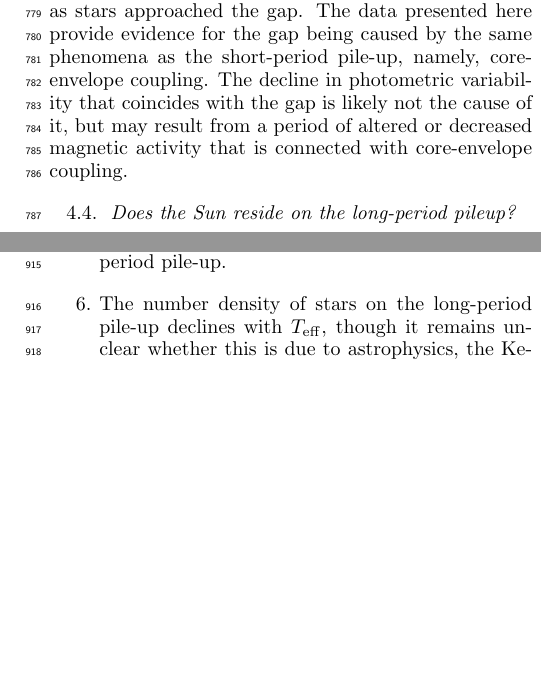
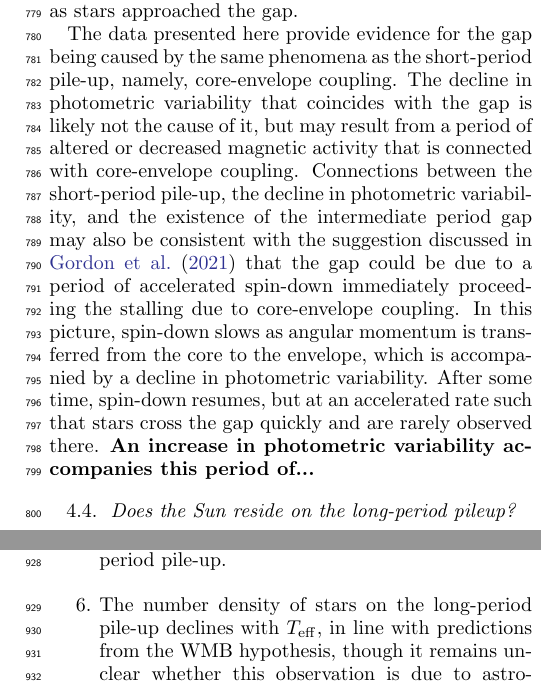
Before and after one commit to trevordavid/rossby-ridge, a LaTeX paper (src/ms.tex): two parts of the columns of pages 14 and 16 of 22 before the commit and two parts of the columns of pages 14 and 16 of 23 after it, joined at a grey line, cut so that both start at the same text, the shorter picture padded with empty space. Compiled offline with pdfLaTeX.

Commit message:
jvs comments

```diff
--- a/src/ms.tex
+++ b/src/ms.tex
@@ -497,7 +499,10 @@ We emphasize that the temporary epoch of stalled magnetic braking proposed by \c
 
 An unexplained feature of the Kepler rotation period distribution is the existence of a bimodal period distribution for stars of similar \teff. The effect was first noticed for M-dwarfs \citep{McQuillan2013b}, but was later shown to extend to $\sim$5000~K \citep{Reinhold2013, McQuillan2014, ReinholdHekker2020}, and even to $\sim$6500~K \citep{Davenport2017}. \citet{McQuillan2013b, McQuillan2014} speculated that this period bimodality could originate from stellar populations of different ages, an explanation seemingly supported by a correlation between the strength of the bimodality and height above the galactic disk \citep{DavenportCovey2018}. However, \citet{Curtis2020} demonstrated that cluster sequences cross the gap, invalidating the claim that the feature is caused at a specific age, as one might expect from a period of decreased star formation. Additionally, \citet{Gordon2021} found that the gap is observed across the many fields observed by the K2 mission, further invalidating the star formation history hypothesis as different Galactic sight lines are expected to have different different star formation histories. An alternative explanation for the gap was proposed by \citet{Reinhold2019}, who found that the dearth of stars with intermediate rotation periods is associated with a decrease in photometric variability. Consequently, those authors proposed that the period bimodality may be the result of a transition between spot- and faculae-dominated photospheres. In this scenario, the period gap is due to bright faculae canceling out the effects of dark star spots.
 
-The short- and long-period pile-ups we examine here naturally produce a dearth of rotators at intermediate periods. This gap is the same period gap noticed by the authors mentioned above, as made apparent when comparing the \lamostmcq sample to the original \citet{McQuillan2014} sample. Moreover, as seen in Figure~\ref{fig:gap}, we recover the gradient in photometric variability across the gap pointed out by \citet{Reinhold2019}. The photometric variability, as measured through the \rper metric published by \citet{McQuillan2014}, reaches a local minimum near the location of the gap. This supports the notion that the cause of the gap is due to changes in the stars themselves, rather than being the result of mixed stellar populations. However, the variability levels on both sides of the gap are not close to the detection limit, as evidenced by the fact that periods are securely detected for stars with similar properties at much lower \rper values. This would suggest that the period gap is not due solely to a detection issue, unless variability levels were to drop precipitously as stars approached the gap. The data presented here provide evidence for the gap being caused by the same phenomena as the short-period pile-up, namely, core-envelope coupling. The decline in photometric variability that coincides with the gap is likely not the cause of it, but may result from a period of altered or decreased magnetic activity that is connected with core-envelope coupling.
+The short- and long-period pile-ups we examine here naturally produce a dearth of rotators at intermediate periods. This gap is the same period gap noticed by the authors mentioned above, as made apparent when comparing the \lamostmcq sample to the original \citet{McQuillan2014} sample. Moreover, as seen in Figure~\ref{fig:gap}, we recover the gradient in photometric variability across the gap pointed out by \citet{Reinhold2019}. The photometric variability, as measured through the \rper metric published by \citet{McQuillan2014}, reaches a local minimum near the location of the gap. This supports the notion that the cause of the gap is due to changes in the stars themselves, rather than being the result of mixed stellar populations. However, the variability levels on both sides of the gap are not close to the detection limit, as evidenced by the fact that periods are securely detected for stars with similar properties at much lower \rper values. This would suggest that the period gap is not due solely to a detection issue, unless variability levels were to drop precipitously as stars approached the gap.
+
+The data presented here provide evidence for the gap being caused by the same phenomena as the short-period pile-up, namely, core-envelope coupling. The decline in photometric variability that coincides with the gap is likely not the cause of it, but may result from a period of altered or decreased magnetic activity that is connected with core-envelope coupling. Connections between the short-period pile-up, the decline in photometric variability, and the existence of the intermediate period gap may also be consistent with the suggestion discussed in \citet{Gordon2021} that the gap could be due to a period of accelerated spin-down immediately proceeding the stalling due to core-envelope coupling. In this picture, spin-down slows as angular momentum is transferred from the core to the envelope, which is accompanied by a decline in photometric variability. After some time, spin-down resumes, but at an accelerated rate such that stars cross the gap quickly and are rarely observed there. \textbf{An increase in photometric variability accompanies this period of...}
+
 
 \begin{figure*}
     \centering
@@ -534,7 +539,7 @@ Our primary conclusions are summarized as follows:
 
     \item We observe a secondary overdensity of stars at the short-period edge of the \teff-\prot plane. This overdensity is less prominent than the long-period pile-up, potentially due to the age distribution of the Kepler field or because this pile-up is shorter-lived relative to the long-period pile-up. The short-period pile-up appears to be intermediate to the empirical Pleiades (0.12~Gyr) and Praesepe (0.67~Gyr) open cluster sequences and may result from a temporary epoch of stalled spin-down due to core–envelope coupling, as proposed by \citet{Curtis2020}. The short-period pile-up can also be fit with a constant Rossby model, though over a range of \teff that differs from that of the long-period pile-up.
 
-    \item The number density of stars on the long-period pile-up declines with \teff, though it remains unclear whether this is due to astrophysics, the Kepler selection function, observational biases, or some combination of effects. The relative fraction of stars on the long-period pile up declines by a factor of $\sim$2 between $\sim$6200~K and $\sim$5800~K.
+    \item The number density of stars on the long-period pile-up declines with \teff, in line with predictions from the WMB hypothesis, though it remains unclear whether this observation is due to astrophysics, the Kepler selection function, observational biases, or some combination of effects. The relative fraction of stars on the long-period pile up declines by a factor of $\sim$2 between $\sim$6200~K and $\sim$5800~K.
 
     \item We find tentative evidence for an age-gradient along the long-period pile-up, such that hotter stars on the ridge are younger on average. Relatedly, the age dispersion along the ridge is non-uniform as a function of temperature, with hotter stars showing a smaller dispersion. This observation suggests that hotter stars reside on the ridge for a shorter period of time relative to cooler stars. However, a more careful analysis is required to conclusively show these observations are not due to the intrinsic age gradient expected among a sample of main sequence stars with different masses and the higher isochrone age uncertainties associated with cooler stars.
 
```
Also changed, not shown: src/ms.tex (6 more changed lines).
